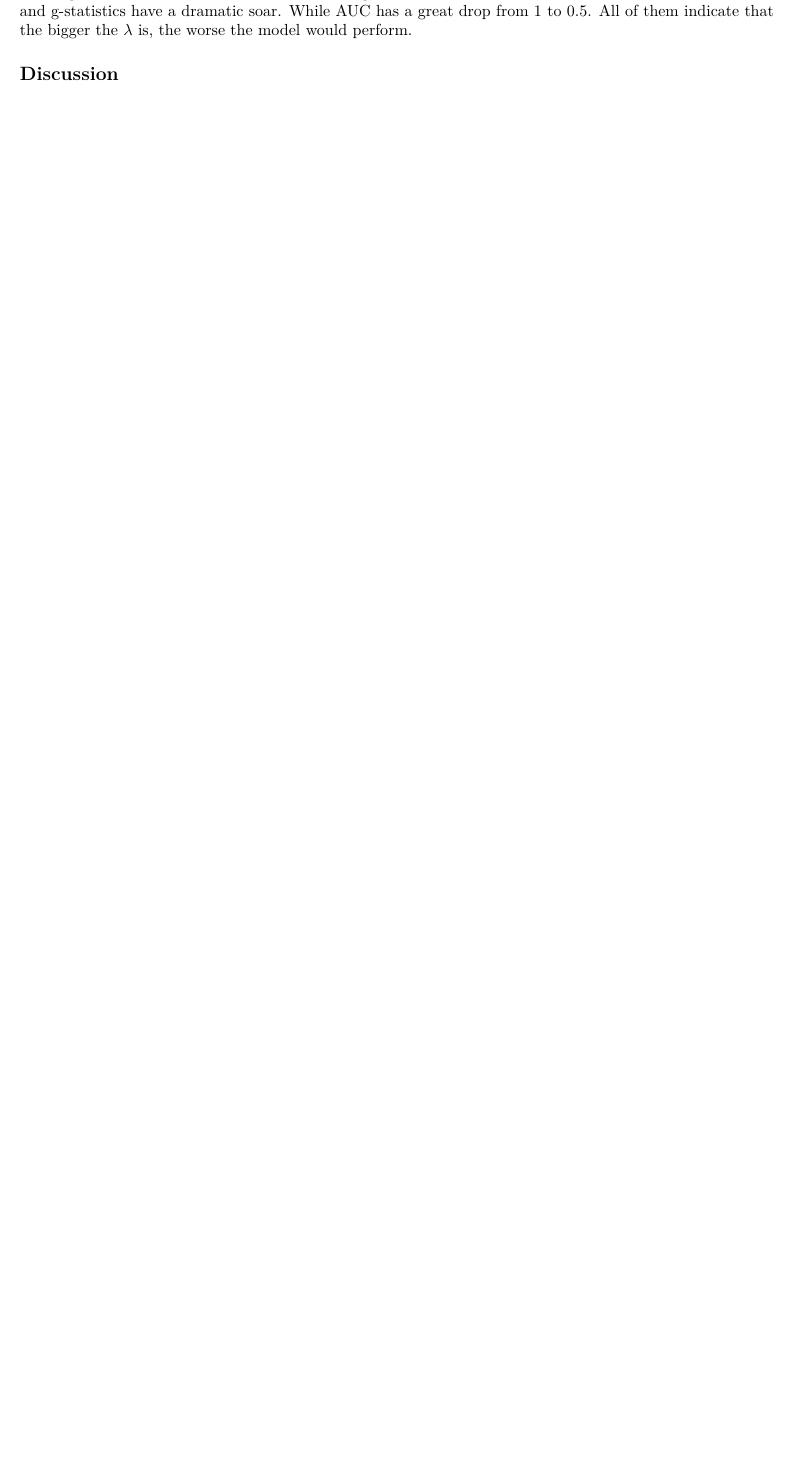
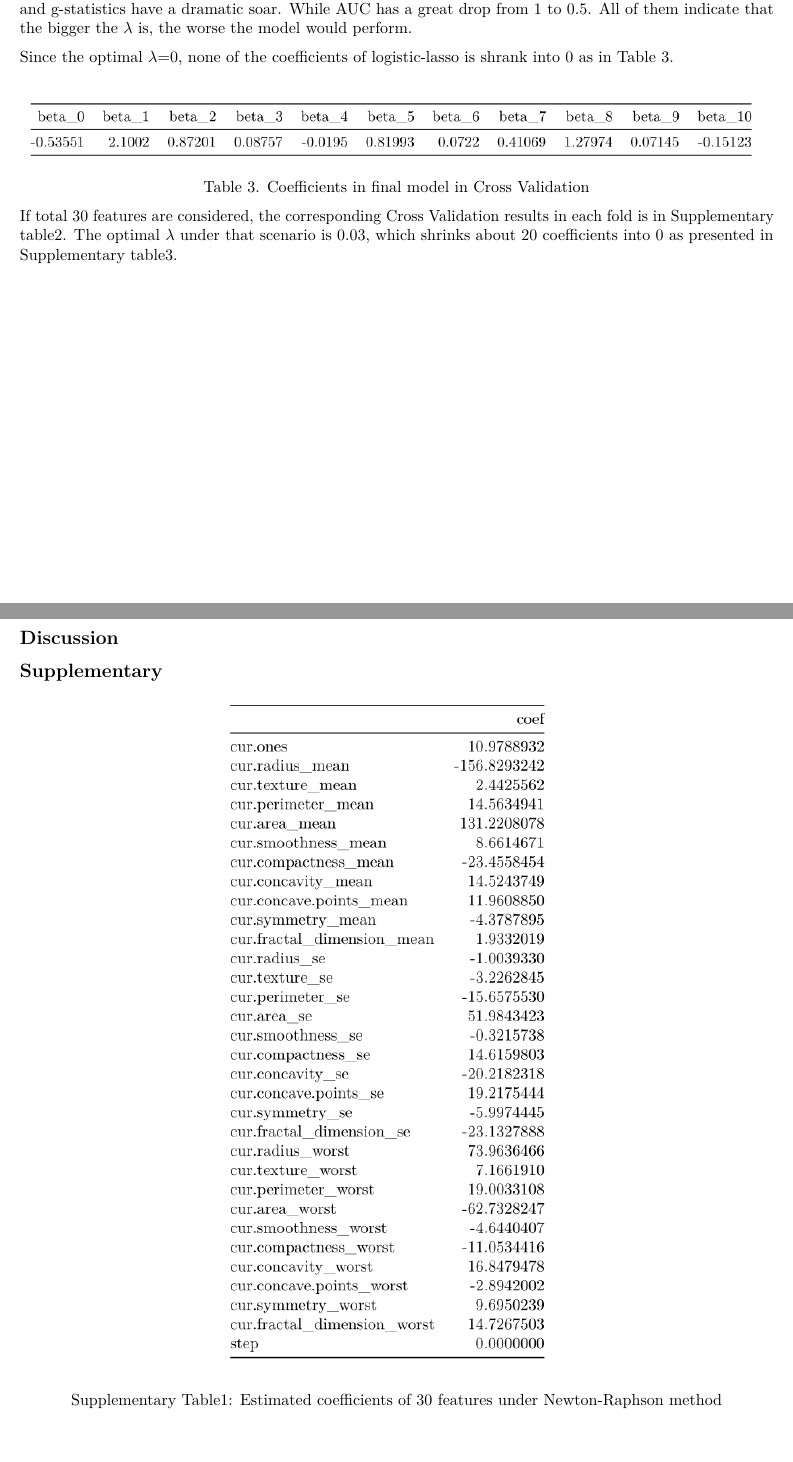
Before and after one commit to yuqimiao/p8160-project2, an R Markdown document (Report.Rmd): part of page 5 of 5 before the commit and two parts of pages 5 and 6 of 8 after it, the two joined at a grey line, cut so that both start at the same text, the shorter picture padded with empty space. Rendered offline with R 4.5, knitr and Pandoc, then LaTeX, with nearby package versions.

Commit message:
results update

```diff
--- a/Report.Rmd
+++ b/Report.Rmd
@@ -137,4 +137,32 @@ Fig 1. Changes in three criteria vs $\lambda$
 
 The Figure 1 shows the trend of AUC SSE and g-statistics in train data. With the increse of $\lambda$, both SSE and g-statistics have a dramatic soar. While AUC has a great drop from 1 to 0.5. All of them indicate that the bigger the $\lambda$ is, the worse the model would perform.
 
+Since the optimal $\lambda$=0, none of the coefficients of logistic-lasso is shrank into 0 as in Table 3.
+
+\begin{center}
+\includegraphics{./results/10 coed when lambd=0.png}
+\end{center}
+
+\begin{center}
+Table 3. Coefficients in final model in Cross Validation
+\end{center}
+
+If total 30 features are considered, the corresponding Cross Validation results in each fold is in Supplementary table2. The optimal $\lambda$ under that scenario is 0.03, which shrinks about 20 coefficients into 0 as presented in Supplementary table3.
+
 ## Discussion
+
+## Supplementary
+
+\begin{center}
+\includegraphics{./results/coef in NR of all 30 predictors.png}
+\end{center}
+
+\begin{center}
+Supplementary Table1: Estimated coefficients of 30 features under Newton-Raphson method
+\end{center}
+
+\begin{center}
+\includegraphics{./results/coef of all 30 predictors in logistic lasso.png}
+\end{center}
+
+\begin{center}
```
Also changed, not shown: Report.pdf, Report.Rmd (19 more changed lines), 2 other files.
